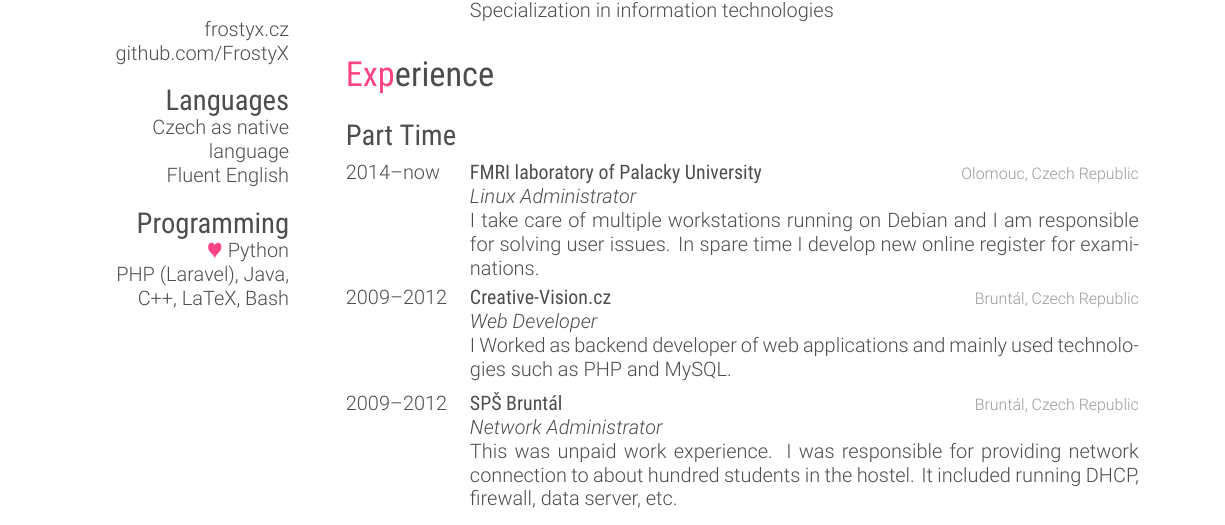
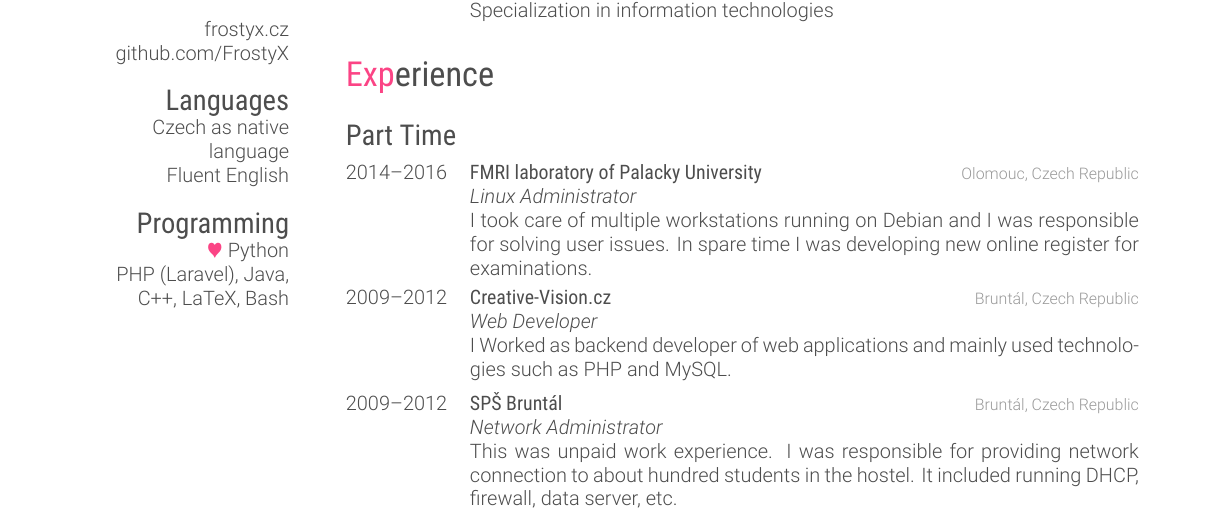
Before and after one commit to FrostyX/cv, a LaTeX CV (jakub-kadlcik-cv.tex): part of the page, cut so that both start at the same text. Compiled offline with XeLaTeX.

Commit message:
I dont work at FMRI anymore

```diff
--- a/jakub-kadlcik-cv.tex
+++ b/jakub-kadlcik-cv.tex
@@ -62,11 +62,11 @@ C++, LaTeX, Bash
 \begin{entrylist}
 
 \entry
-{2014--now}
+{2014--2016}
 {FMRI laboratory of Palacky University}
 {Olomouc, Czech Republic}
 {\emph{Linux Administrator} \\
-I take care of multiple workstations running on Debian and I am responsible for solving user issues. In spare time I develop new online register for examinations.}
+I took care of multiple workstations running on Debian and I was responsible for solving user issues. In spare time I was developing new online register for examinations.}
 
 \entry
 {2009--2012}
```
